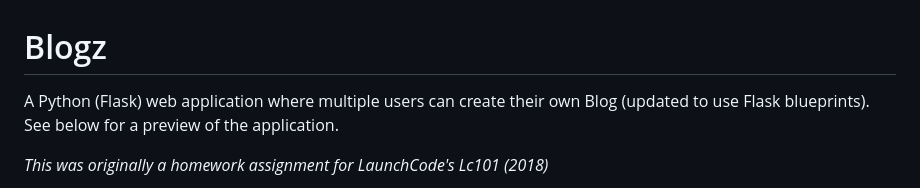
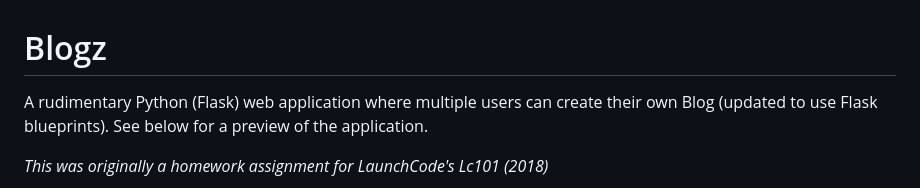
Before and after one commit to theodoremoreland/Blogz, a Markdown page: README.md, the part around the change. Drawn GitHub-style.

```diff
--- a/README.md
+++ b/README.md
@@ -1,6 +1,6 @@
 # Blogz
 
-A Python (Flask) web application where multiple users can create their own Blog (updated to use Flask blueprints). See below for a preview of the application.
+A rudimentary Python (Flask) web application where multiple users can create their own Blog (updated to use Flask blueprints). See below for a preview of the application.
 
 _This was originally a homework assignment for LaunchCode's Lc101 (2018)_
 
```
